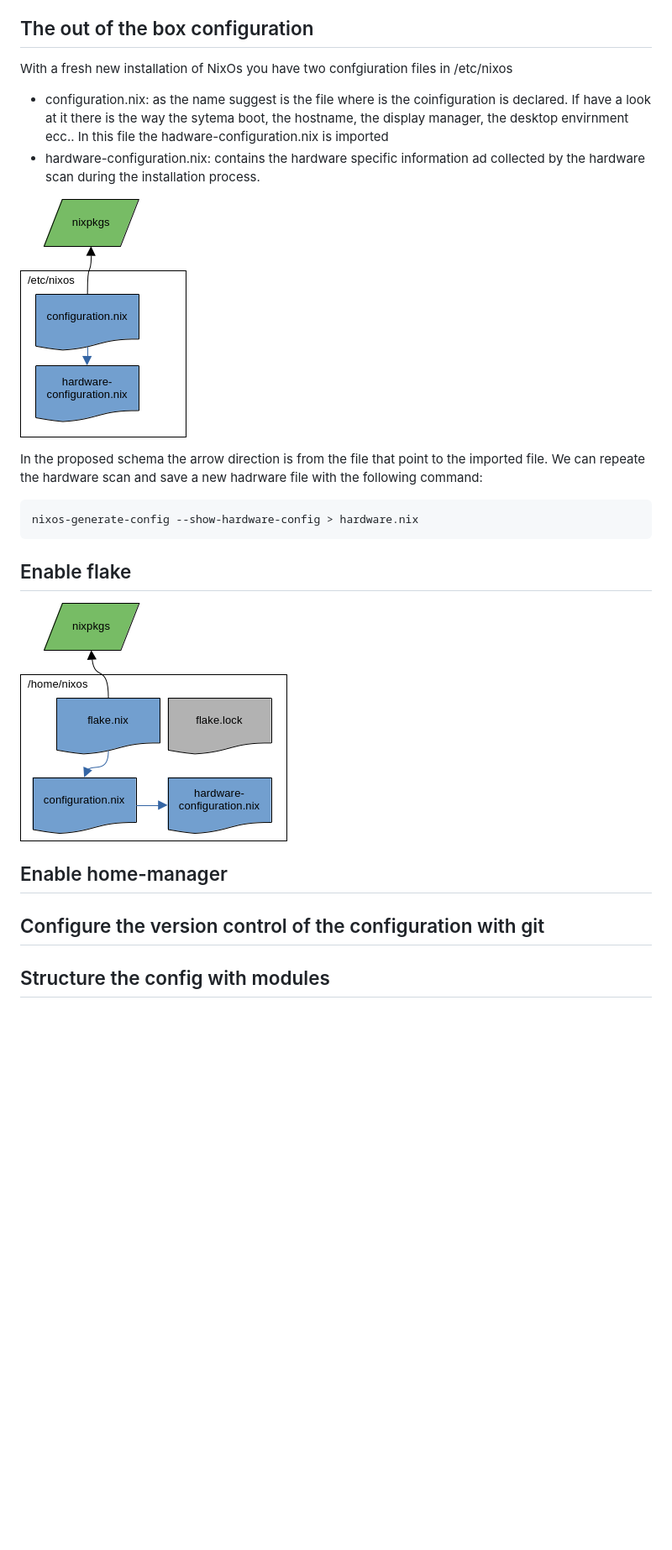
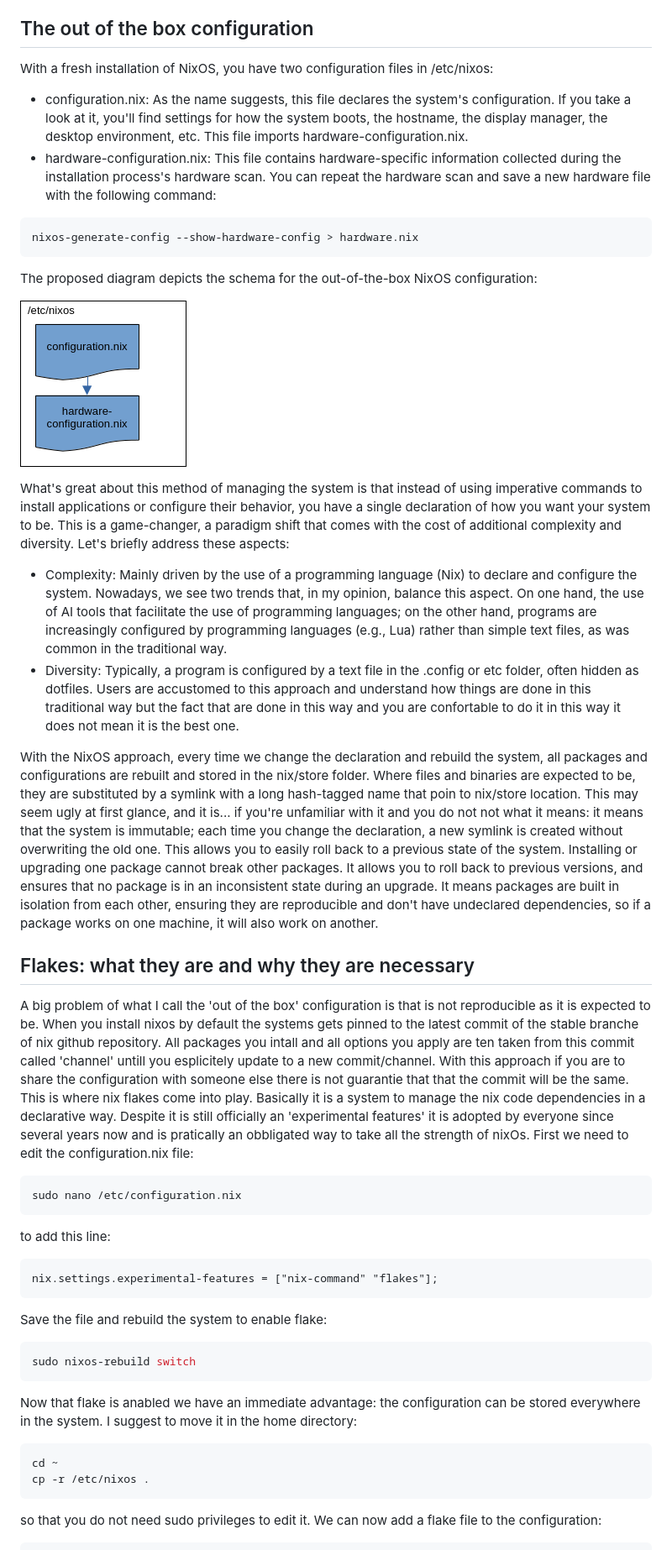
Before and after one commit to steledama/nixos, a Markdown page: README.md, the part around one of its changes. Shown at 84% size. Rendered like a GitHub page; pictures changed too: readme-img/out-of-the-box.png (added), readme-img/outofthebox.png (deleted); blank space fills up the shorter version.

Commit message:
flake in readme

````diff
--- a/README.md
+++ b/README.md
@@ -27,26 +27,52 @@ Downloading the graphical ISO image from the from the [download page](https://ni
 
 ## The out of the box configuration
 
-With a fresh new installation of NixOs you have two confgiuration files in /etc/nixos
+With a fresh installation of NixOS, you have two configuration files in /etc/nixos:
 
-- configuration.nix: as the name suggest is the file where is the coinfiguration is declared. If have a look at it there is the way the sytema boot, the hostname, the display manager, the desktop envirnment ecc.. In this file the hadware-configuration.nix is imported
-- hardware-configuration.nix: contains the hardware specific information ad collected by the hardware scan during the installation process.
+- configuration.nix: As the name suggests, this file declares the system's configuration. If you take a look at it, you'll find settings for how the system boots, the hostname, the display manager, the desktop environment, etc. This file imports hardware-configuration.nix.
+- hardware-configuration.nix: This file contains hardware-specific information collected during the installation process's hardware scan. You can repeat the hardware scan and save a new hardware file with the following command:
 
-![Out of the box NixOs configuration](./readme-img/outofthebox.png)
-
-In the proposed schema the arrow direction is from the file that point to the imported file.
-We can repeate the hardware scan and save a new hadrware file with the following command:
-
-```
+```bash
 nixos-generate-config --show-hardware-config > hardware.nix
 ```
 
-## Enable flake
+The proposed diagram depicts the schema for the out-of-the-box NixOS configuration:
 
-![Flake enabled configuration](./readme-img/flakeenabled.png)
+![Out of the box configuration](./readme-img/out-of-the-box.png)
 
-## Enable home-manager
+What's great about this method of managing the system is that instead of using imperative commands to install applications or configure their behavior, you have a single declaration of how you want your system to be. This is a game-changer, a paradigm shift that comes with the cost of additional complexity and diversity. Let's briefly address these aspects:
 
-## Configure the version control of the configuration with git
+- Complexity: Mainly driven by the use of a programming language (Nix) to declare and configure the system. Nowadays, we see two trends that, in my opinion, balance this aspect. On one hand, the use of AI tools that facilitate the use of programming languages; on the other hand, programs are increasingly configured by programming languages (e.g., Lua) rather than simple text files, as was common in the traditional way.
+- Diversity: Typically, a program is configured by a text file in the .config or etc folder, often hidden as dotfiles. Users are accustomed to this approach and understand how things are done in this traditional way but the fact that are done in this way and you are confortable to do it in this way it does not mean it is the best one.
 
-## Structure the config with modules
+With the NixOS approach, every time we change the declaration and rebuild the system, all packages and configurations are rebuilt and stored in the nix/store folder. Where files and binaries are expected to be, they are substituted by a symlink with a long hash-tagged name that poin to nix/store location. This may seem ugly at first glance, and it is... if you're unfamiliar with it and you do not not what it means: it means that the system is immutable; each time you change the declaration, a new symlink is created without overwriting the old one. This allows you to easily roll back to a previous state of the system. Installing or upgrading one package cannot break other packages. It allows you to roll back to previous versions, and ensures that no package is in an inconsistent state during an upgrade. It means packages are built in isolation from each other, ensuring they are reproducible and don't have undeclared dependencies, so if a package works on one machine, it will also work on another.
+
+## Flakes: what they are and why they are necessary
+
+A big problem of what I call the 'out of the box' configuration is that is not reproducible as it is expected to be. When you install nixos by default the systems gets pinned to the latest commit of the stable branche of nix github repository. All packages you intall and all options you apply are ten taken from this commit called 'channel' untill you esplicitely update to a new commit/channel. With this approach if you are to share the configuration with someone else there is not guarantie that that the commit will be the same. This is where nix flakes come into play. Basically it is a system to manage the nix code dependencies in a declarative way. Despite it is still officially an 'experimental features' it is adopted by everyone since several years now and is pratically an obbligated way to take all the strength of nixOs. First we need to edit the configuration.nix file:
+
+```bash
+sudo nano /etc/configuration.nix
+```
+
+to add this line:
+
+```nix
+nix.settings.experimental-features = ["nix-command" "flakes"];
+```
+
+Save the file and rebuild the system to enable flake:
+
+```bash
+sudo nixos-rebuild switch
+```
+
+Now that flake is anabled we have an immediate advantage: the configuration can be stored everywhere in the system. I suggest to move it in the home directory:
+
+```bash
+cd ~
+cp -r /etc/nixos .
+```
+
+so that you do not need sudo privileges to edit it. We can now add a flake file to the configuration:
+
````
Also changed, not shown: other parts of README.md (+60 -0 lines), readme-img/flake.png (renamed from readme-img/flakeenabled.png), readme-img/home-manager.png (added), 1 other file.
